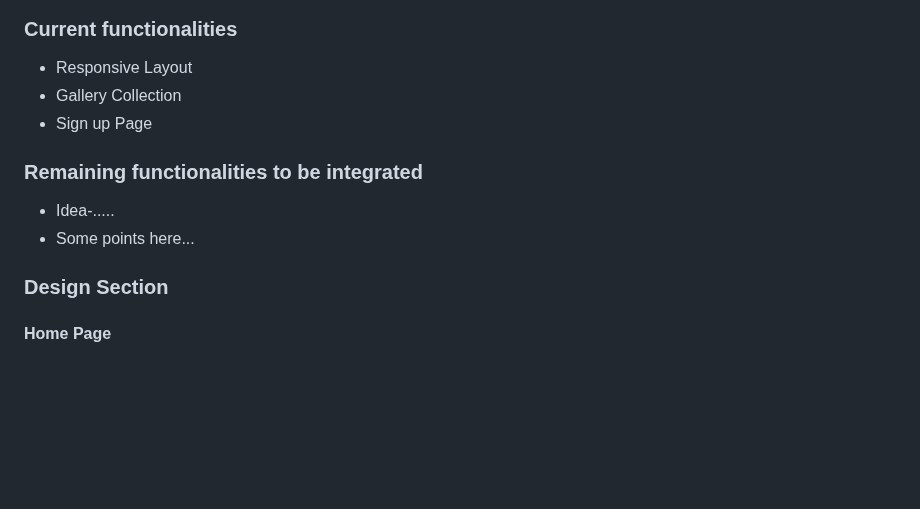
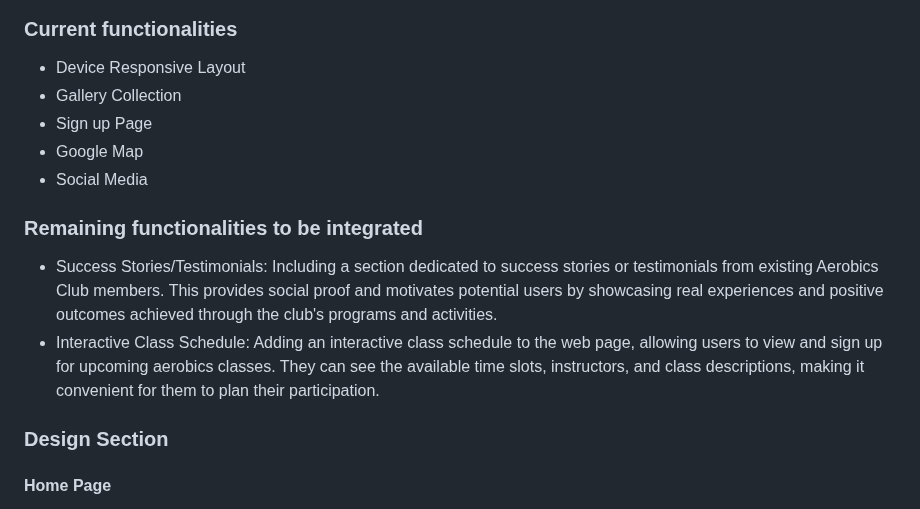
Before and after one commit to bky201/Aerobic-sport, a Markdown page: README.md, the part around the change. GitHub-like rendering; blank space fills up the shorter version.

```diff
--- a/README.md
+++ b/README.md
@@ -87,14 +87,16 @@ Aerobics Sport Club is a website that allows visitors to become regular members
 ![alt text](https://github.com/bky201/Aerobic-sport/blob/main/assets/images/signup-confirmation.png)
 
 ### Current functionalities
-* Responsive Layout
+* Device Responsive Layout
 * Gallery Collection
 * Sign up Page
+* Google Map
+* Social Media
 
 
 ### Remaining functionalities to be integrated
-* Idea-.....
-* Some points here...
+* Success Stories/Testimonials: Including a section dedicated to success stories or testimonials from existing Aerobics Club members. This provides social proof and motivates potential users by showcasing real experiences and positive outcomes achieved through the club's programs and activities.
+* Interactive Class Schedule: Adding an interactive class schedule to the web page, allowing users to view and sign up for upcoming aerobics classes. They can see the available time slots, instructors, and class descriptions, making it convenient for them to plan their participation.
 
 ### Design Section
 
```
